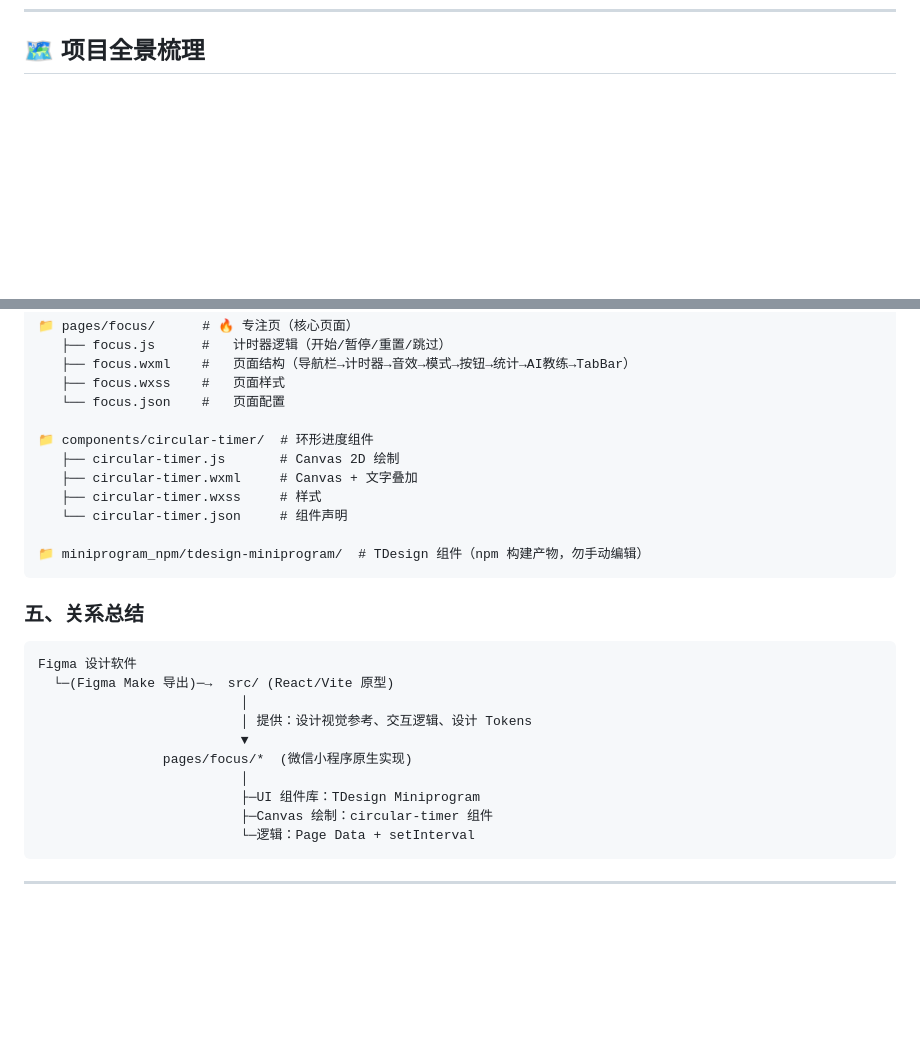
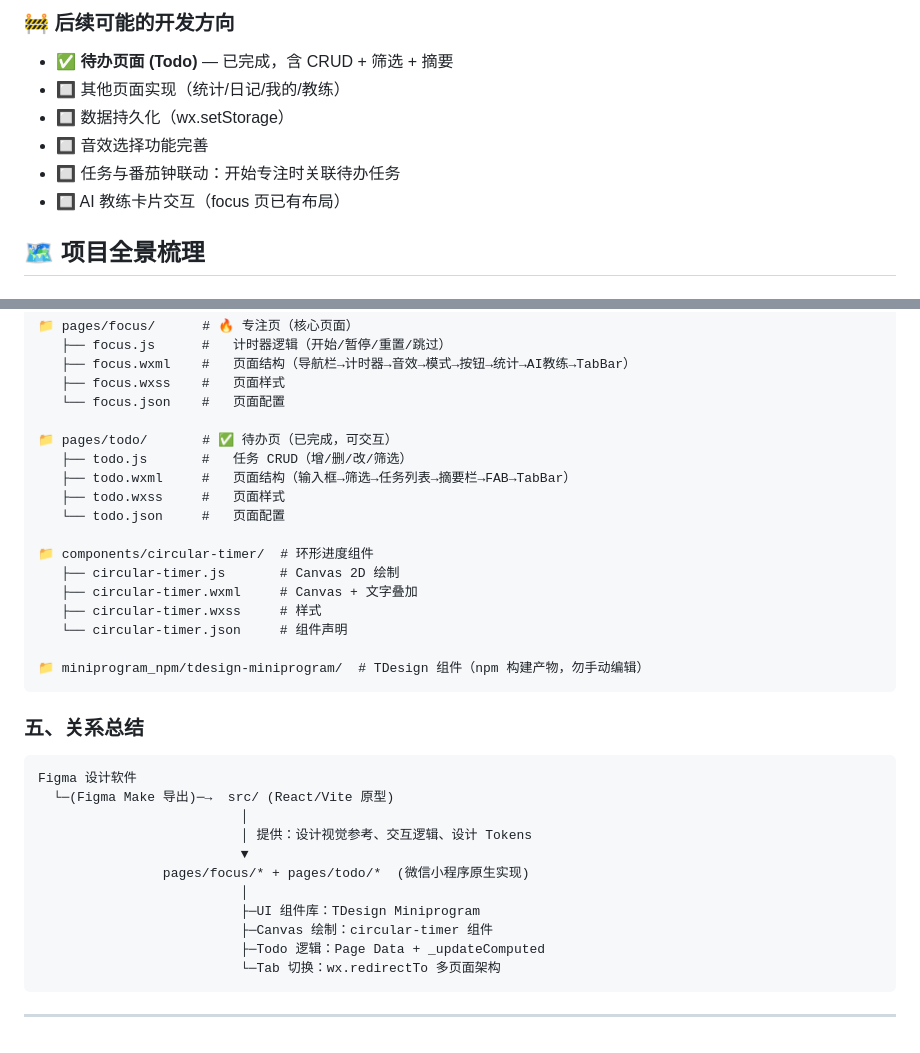
Before and after one commit to SirMem/focus-clock, a Markdown page: CLAUDE.md, 2 parts joined by grey strips. GitHub-like rendering; blank space fills up the shorter version.

````diff
--- a/CLAUDE.md
+++ b/CLAUDE.md
@@ -65,3 +143,11 @@ Prefer editing the root Mini Program files when working on the native app. Prefe
+### 🚧 后续可能的开发方向
+
+- ✅ **待办页面 (Todo)** — 已完成，含 CRUD + 筛选 + 摘要
+- 🔲 其他页面实现（统计/日记/我的/教练）
+- 🔲 数据持久化（wx.setStorage）
+- 🔲 音效选择功能完善
+- 🔲 任务与番茄钟联动：开始专注时关联待办任务
+- 🔲 AI 教练卡片交互（focus 页已有布局）
 ## 🗺️ 项目全景梳理
 
 ### 一、项目背景
@@ -147,6 +233,12 @@ docs/
    ├── focus.wxss    #   页面样式
    └── focus.json    #   页面配置
 
+📁 pages/todo/       # ✅ 待办页（已完成，可交互）
+   ├── todo.js       #   任务 CRUD（增/删/改/筛选）
+   ├── todo.wxml     #   页面结构（输入框→筛选→任务列表→摘要栏→FAB→TabBar）
+   ├── todo.wxss     #   页面样式
+   └── todo.json     #   页面配置
+
 📁 components/circular-timer/  # 环形进度组件
    ├── circular-timer.js       # Canvas 2D 绘制
    ├── circular-timer.wxml     # Canvas + 文字叠加
@@ -164,11 +256,12 @@ Figma 设计软件
                           │
                           │ 提供：设计视觉参考、交互逻辑、设计 Tokens
                           ▼
-                pages/focus/*  (微信小程序原生实现)
+                pages/focus/* + pages/todo/*  (微信小程序原生实现)
                           │
                           ├─UI 组件库：TDesign Miniprogram
                           ├─Canvas 绘制：circular-timer 组件
-                          └─逻辑：Page Data + setInterval
+                          ├─Todo 逻辑：Page Data + _updateComputed
+                          └─Tab 切换：wx.redirectTo 多页面架构
 ```
 
 ---
````
Also changed, not shown: other parts of CLAUDE.md (+78 -0 lines).
